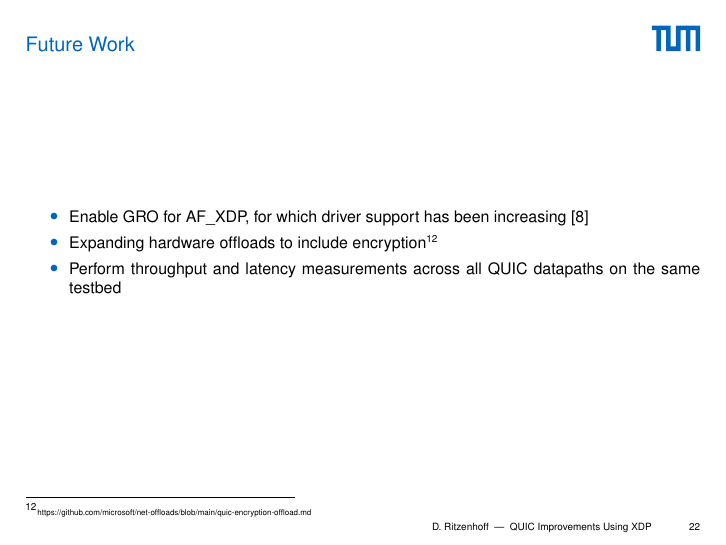
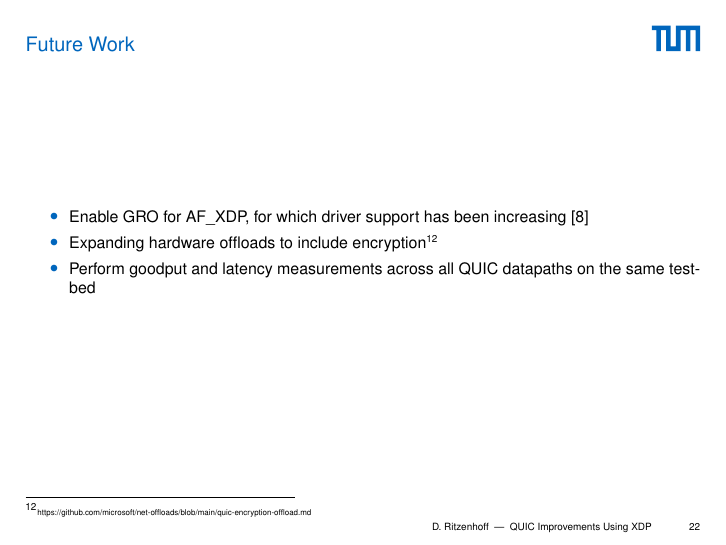
Before and after one commit to ddritzenhoff/ma-ritzenhoff, LaTeX slides (tex/tumbeamer/slides.tex, which reads tex/tumbeamer/include/final-talk.tex): page 24 of 31. Compiled offline with pdfLaTeX; a LaTeX package or settings file that is missing is left out.

Commit message:
Fix wording

```diff
--- a/tex/tumbeamer/include/final-talk.tex
+++ b/tex/tumbeamer/include/final-talk.tex
@@ -366,7 +366,7 @@
     \begin{itemize}
         \item Enable GRO for AF\_XDP, for which driver support has been increasing~\cite{xdp_multibuff_2019}
         \item Expanding hardware offloads to include encryption\footnote{https://github.com/microsoft/net-offloads/blob/main/quic-encryption-offload.md}
-        \item Perform throughput and latency measurements across all QUIC datapaths on the same testbed
+        \item Perform goodput and latency measurements across all QUIC datapaths on the same testbed
     \end{itemize}
 \end{frame}
 
```
